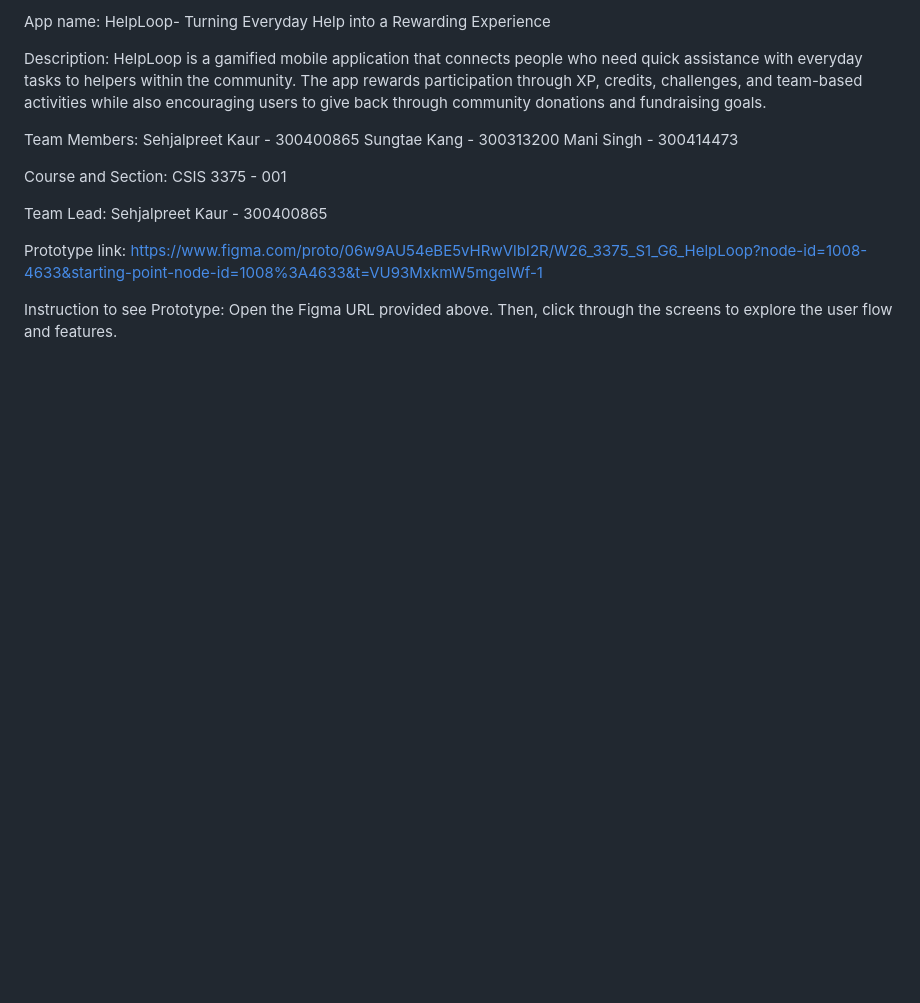
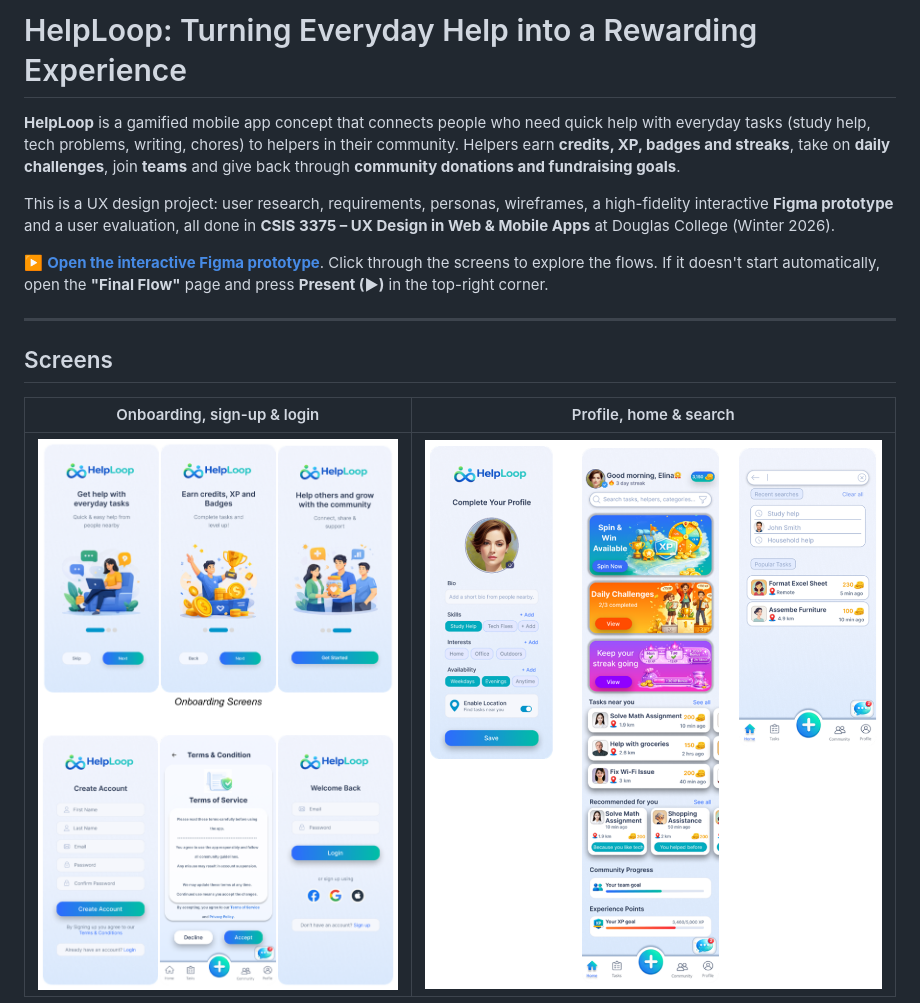
Before and after one commit to sehjal408/W26_3375_S1_G6_HelpLoop, a Markdown page: README.md, the part around one of its changes. GitHub-like rendering; pictures changed too: screens/01-onboarding-login.png (added), screens/02-profile-home-search.png (added); blank space fills up the shorter version.

Commit message:
Portfolio README: screens, design process, findings and team roles
Adds six prototype screen images taken from the final report and
removes student numbers from the README.

```diff
--- a/README.md
+++ b/README.md
@@ -1,25 +1,16 @@
-App name: HelpLoop- Turning Everyday Help into a Rewarding Experience
+# HelpLoop: Turning Everyday Help into a Rewarding Experience
 
-Description:
-HelpLoop is a gamified mobile application that connects people who need quick
-assistance with everyday tasks to helpers within the community.
-The app rewards participation through XP, credits, challenges, and team-based activities
-while also encouraging users to give back through community donations and fundraising goals.
+**HelpLoop** is a gamified mobile app concept that connects people who need quick help with everyday tasks (study help, tech problems, writing, chores) to helpers in their community. Helpers earn **credits, XP, badges and streaks**, take on **daily challenges**, join **teams** and give back through **community donations and fundraising goals**.
 
-Team Members:
-Sehjalpreet Kaur - 300400865
-Sungtae Kang - 300313200
-Mani Singh - 300414473
+This is a UX design project: user research, requirements, personas, wireframes, a high-fidelity interactive **Figma prototype** and a user evaluation, all done in **CSIS 3375 – UX Design in Web & Mobile Apps** at Douglas College (Winter 2026).
 
-Course and Section:
-CSIS 3375 - 001
+▶️ **[Open the interactive Figma prototype](https://www.figma.com/proto/06w9AU54eBE5vHRwVlbI2R/W26_3375_S1_G6_HelpLoop?node-id=1008-4633&starting-point-node-id=1008%3A4633&t=VU93MxkmW5mgelWf-1)**. Click through the screens to explore the flows. If it doesn't start automatically, open the **"Final Flow"** page and press **Present (▶)** in the top-right corner.
 
-Team Lead:
-Sehjalpreet Kaur - 300400865
+---
 
-Prototype link: https://www.figma.com/proto/06w9AU54eBE5vHRwVlbI2R/W26_3375_S1_G6_HelpLoop?node-id=1008-4633&starting-point-node-id=1008%3A4633&t=VU93MxkmW5mgelWf-1
+## Screens
 
-Instruction to see Prototype:
-Open the Figma URL provided above.
-Then, click through the screens to explore the user flow and features.
+| Onboarding, sign-up & login | Profile, home & search |
+|---|---|
+| ![Onboarding, register, terms and login screens](screens/01-onboarding-login.png) | ![Complete profile, home and search screens](screens/02-profile-home-search.png) |
 
```
Also changed, not shown: other parts of README.md (+42 -1 lines), screens/03-tasks.png (added), screens/04-post-a-task.png (added), screens/05-challenges-rewards.png (added), screens/06-chat.png (added).
